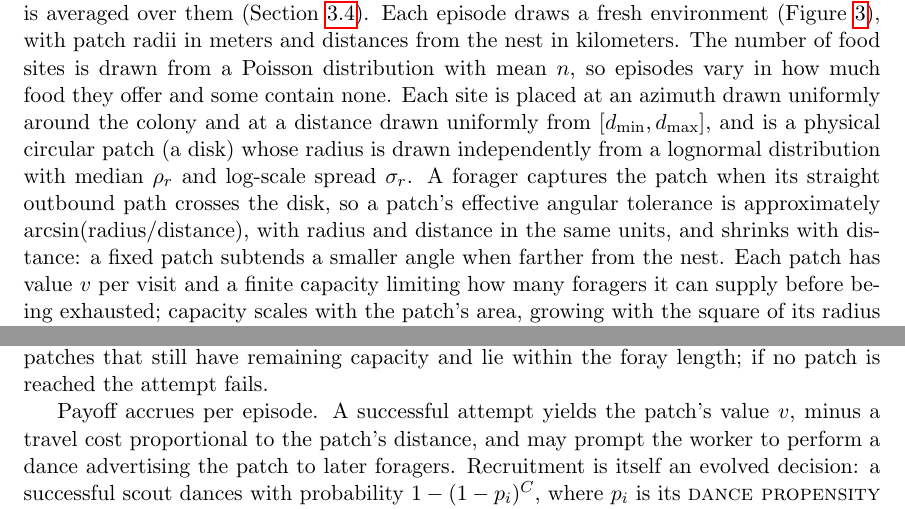
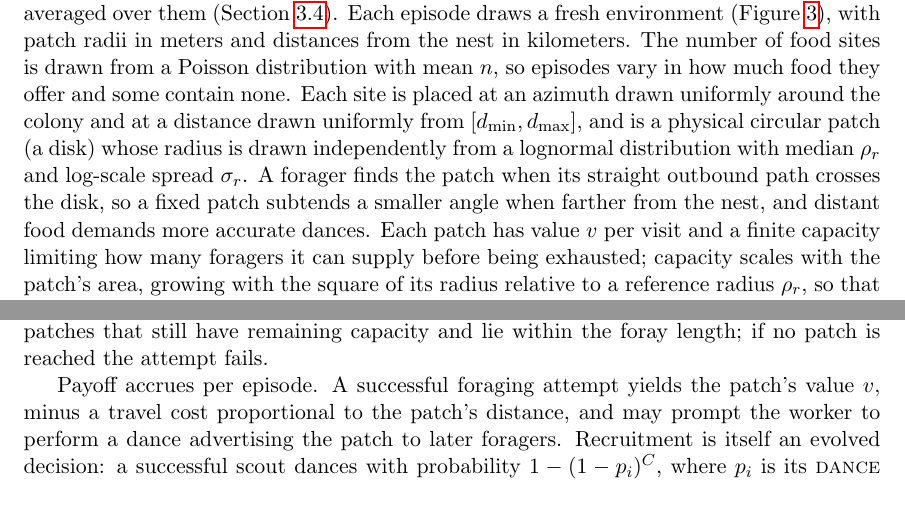
Before and after one commit to gchrupala/bees, a LaTeX paper (report/paper.tex): two parts of pages 9 and 11 of 28, joined at a grey line, cut so that both start at the same text. Compiled offline with pdfLaTeX.

Commit message:
Paper: trim patch angular-tolerance gloss in Section 3.3
Drop the approximate arcsin(radius/distance) formula and same-units caveat;
keep the load-bearing point that distant patches demand more accurate dances.

Co-Authored-By: Claude Opus 4.8 <noreply@anthropic.com>

```diff
--- a/report/paper.tex
+++ b/report/paper.tex
@@ -438,11 +438,9 @@ and some contain none. Each site is placed at an azimuth drawn uniformly around
 the colony and at a distance drawn uniformly from $[d_{\min}, d_{\max}]$, and is
 a physical circular patch (a disk) whose radius is drawn independently from a
 lognormal distribution with median $\rho_r$ and log-scale spread $\sigma_r$. A
-forager captures the patch when its straight outbound path crosses the disk, so
-a patch's effective angular tolerance is approximately
-$\arcsin(\mathrm{radius}/\mathrm{distance})$, with radius and distance in the
-same units, and shrinks with distance: a fixed patch subtends a smaller angle
-when farther from the nest. Each patch has value $v$ per visit and a finite
+forager finds the patch when its straight outbound path crosses the disk, so a
+fixed patch subtends a smaller angle when farther from the nest, and distant
+food demands more accurate dances. Each patch has value $v$ per visit and a finite
 capacity limiting how many foragers it can supply before being exhausted;
 capacity scales with the patch's area, growing with the square of its radius
 relative to a reference radius $\rho_r$, so that larger patches hold
@@ -494,7 +492,7 @@ foray whose length is drawn as in \Cref{sec:environment} and enters the first
 food patch its straight path crosses, among patches that still have remaining
 capacity and lie within the foray length; if no patch is reached the attempt fails.
 
-Payoff accrues per episode. A successful attempt yields the patch's value $v$, minus
+Payoff accrues per episode. A successful foraging attempt yields the patch's value $v$, minus
 a travel cost proportional to the patch's distance, and may prompt the worker to
 perform a dance advertising the patch to later foragers. Recruitment is itself an
 evolved decision: a successful scout dances with probability $1 - (1 - p_i)^{C}$,
```
